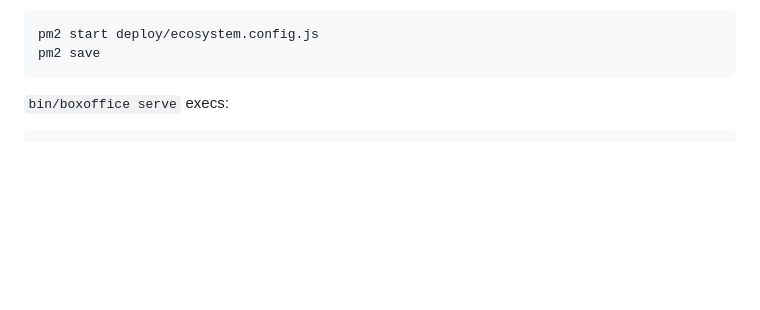
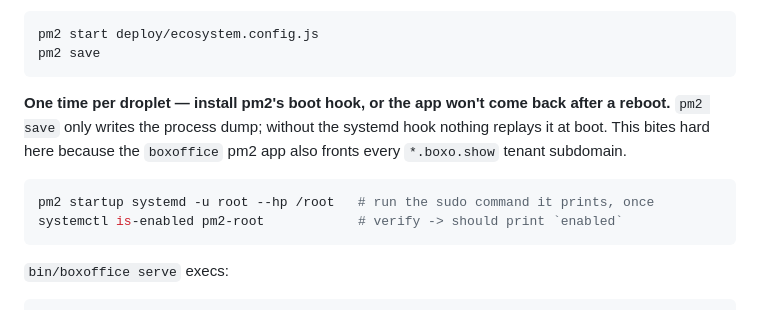
Before and after one commit to ivjames/boxoffice, a Markdown page: DEPLOY.md, the part around the change. Drawn GitHub-style; blank space fills up the shorter version.

Commit message:
DEPLOY: document pm2 startup boot hook so the app (and boxo.show tenants) survive reboot
Co-Authored-By: Claude Fable 5 <noreply@anthropic.com>
Claude-Session: https://claude.ai/code/session_01BchogsQqHabLWpnK7Dhy3C

````diff
--- a/DEPLOY.md
+++ b/DEPLOY.md
@@ -130,6 +130,16 @@ start it by hand once:
 ```bash
 pm2 start deploy/ecosystem.config.js
 pm2 save
+```
+
+**One time per droplet — install pm2's boot hook, or the app won't come back
+after a reboot.** `pm2 save` only writes the process dump; without the systemd
+hook nothing replays it at boot. This bites hard here because the `boxoffice`
+pm2 app also fronts every `*.boxo.show` tenant subdomain.
+
+```bash
+pm2 startup systemd -u root --hp /root   # run the sudo command it prints, once
+systemctl is-enabled pm2-root            # verify -> should print `enabled`
 ```
 
 `bin/boxoffice serve` execs:
````
